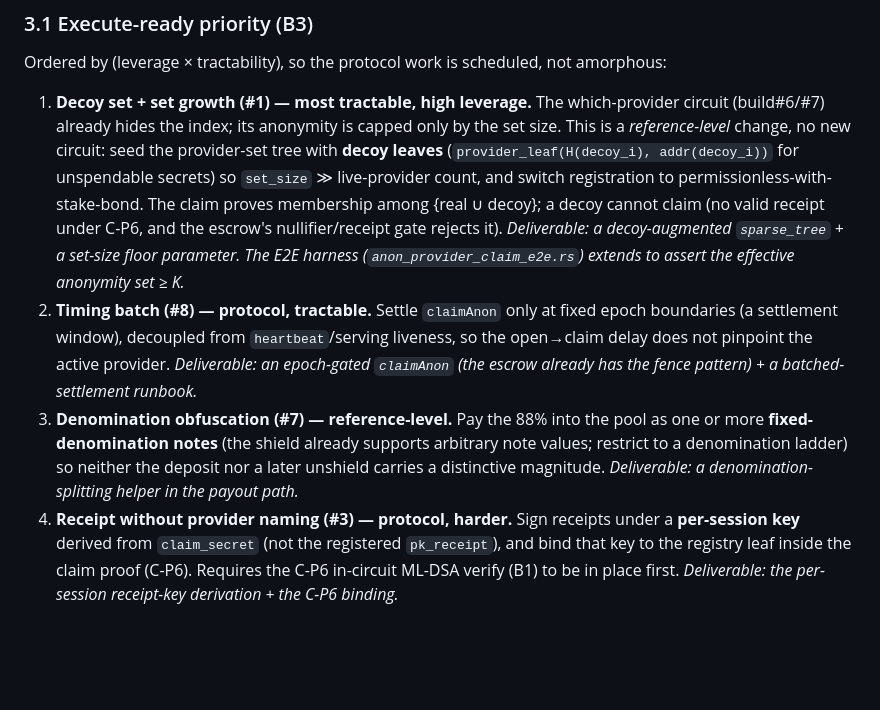
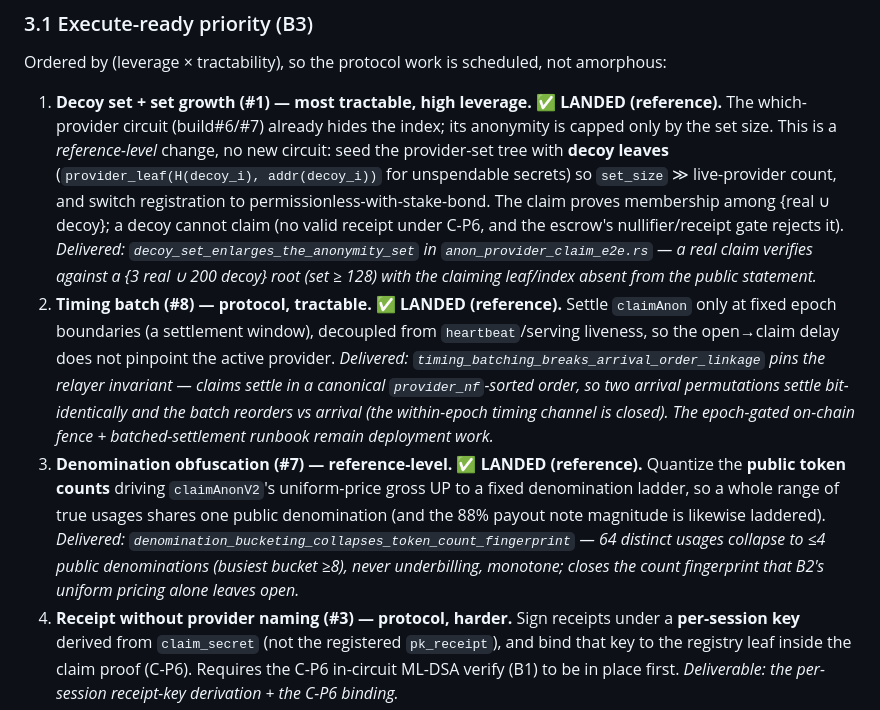
Before and after one commit to MISAKA-BTC/MisakaLLM, a Markdown page: docs/adr/0037-fully-private-provider-reward-flow.md, the part around the change. Drawn GitHub-style; blank space fills up the shorter version.

Commit message:
docs(adr-0037): mark B3 #1/#2/#3 reference-level closures LANDED
§3.1 priority items 1-3 (decoy set, timing batch, denomination obfuscation)
now have passing reference-level tests in anon_provider_claim_e2e.rs. Items
4-5 (per-session receipt key needing C-P6/B1, blind handshake research) remain.

Co-Authored-By: Claude Opus 4.8 <noreply@anthropic.com>

```diff
--- a/docs/adr/0037-fully-private-provider-reward-flow.md
+++ b/docs/adr/0037-fully-private-provider-reward-flow.md
@@ -183,24 +183,31 @@ non-private.** It is the single largest remaining circuit build.
 
 Ordered by (leverage × tractability), so the protocol work is scheduled, not amorphous:
 
-1. **Decoy set + set growth (#1) — most tractable, high leverage.** The which-provider
-   circuit (build#6/#7) already hides the index; its anonymity is capped only by the set
-   size. This is a *reference-level* change, no new circuit: seed the provider-set tree
-   with **decoy leaves** (`provider_leaf(H(decoy_i), addr(decoy_i))` for unspendable
-   secrets) so `set_size` ≫ live-provider count, and switch registration to
+1. **Decoy set + set growth (#1) — most tractable, high leverage. ✅ LANDED (reference).**
+   The which-provider circuit (build#6/#7) already hides the index; its anonymity is capped
+   only by the set size. This is a *reference-level* change, no new circuit: seed the
+   provider-set tree with **decoy leaves** (`provider_leaf(H(decoy_i), addr(decoy_i))` for
+   unspendable secrets) so `set_size` ≫ live-provider count, and switch registration to
    permissionless-with-stake-bond. The claim proves membership among {real ∪ decoy}; a
    decoy cannot claim (no valid receipt under C-P6, and the escrow's nullifier/receipt
-   gate rejects it). *Deliverable: a decoy-augmented `sparse_tree` + a set-size floor
-   parameter. The E2E harness (`anon_provider_claim_e2e.rs`) extends to assert the
-   effective anonymity set ≥ K.*
-2. **Timing batch (#8) — protocol, tractable.** Settle `claimAnon` only at fixed epoch
-   boundaries (a settlement window), decoupled from `heartbeat`/serving liveness, so the
-   open→claim delay does not pinpoint the active provider. *Deliverable: an epoch-gated
-   `claimAnon` (the escrow already has the fence pattern) + a batched-settlement runbook.*
-3. **Denomination obfuscation (#7) — reference-level.** Pay the 88% into the pool as one or
-   more **fixed-denomination notes** (the shield already supports arbitrary note values;
-   restrict to a denomination ladder) so neither the deposit nor a later unshield carries a
-   distinctive magnitude. *Deliverable: a denomination-splitting helper in the payout path.*
+   gate rejects it). *Delivered: `decoy_set_enlarges_the_anonymity_set` in
+   `anon_provider_claim_e2e.rs` — a real claim verifies against a {3 real ∪ 200 decoy} root
+   (set ≥ 128) with the claiming leaf/index absent from the public statement.*
+2. **Timing batch (#8) — protocol, tractable. ✅ LANDED (reference).** Settle `claimAnon`
+   only at fixed epoch boundaries (a settlement window), decoupled from `heartbeat`/serving
+   liveness, so the open→claim delay does not pinpoint the active provider. *Delivered:
+   `timing_batching_breaks_arrival_order_linkage` pins the relayer invariant — claims settle
+   in a canonical `provider_nf`-sorted order, so two arrival permutations settle
+   bit-identically and the batch reorders vs arrival (the within-epoch timing channel is
+   closed). The epoch-gated on-chain fence + batched-settlement runbook remain deployment
+   work.*
+3. **Denomination obfuscation (#7) — reference-level. ✅ LANDED (reference).** Quantize the
+   **public token counts** driving `claimAnonV2`'s uniform-price gross UP to a fixed
+   denomination ladder, so a whole range of true usages shares one public denomination (and
+   the 88% payout note magnitude is likewise laddered). *Delivered:
+   `denomination_bucketing_collapses_token_count_fingerprint` — 64 distinct usages collapse
+   to ≤4 public denominations (busiest bucket ≥8), never underbilling, monotone; closes the
+   count fingerprint that B2's uniform pricing alone leaves open.*
 4. **Receipt without provider naming (#3) — protocol, harder.** Sign receipts under a
    **per-session key** derived from `claim_secret` (not the registered `pk_receipt`), and
    bind that key to the registry leaf inside the claim proof (C-P6). Requires the C-P6
```
